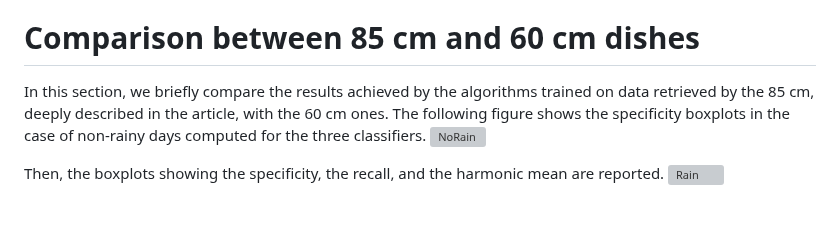
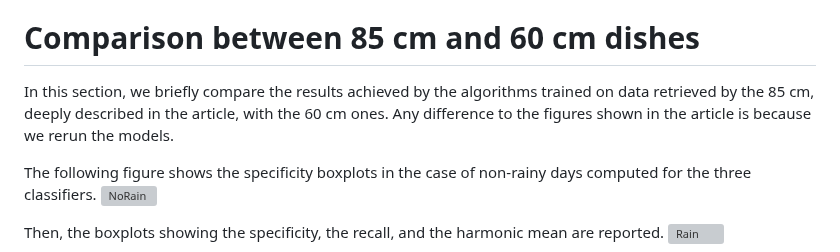
Before and after one commit to cosmiclabunige/SRS_dataset_88_days, a Markdown page: README.md, the part around the change. GitHub-like rendering; blank space fills up the shorter version; grey boxes are pictures that could not be loaded.

```diff
--- a/README.md
+++ b/README.md
@@ -74,7 +74,8 @@ Inside the *Main.py*, one can change the radius of the dish (either 60cm or 85cm
 Moreover, it is possible to visualize the results as boxplots that will be saved as pdf in the folder named "Images".
 
 # Comparison between 85 cm and 60 cm dishes
-In this section, we briefly compare the results achieved by the algorithms trained on data retrieved by the 85 cm, deeply described in the article, with the 60 cm ones.
+In this section, we briefly compare the results achieved by the algorithms trained on data retrieved by the 85 cm, deeply described in the article, with the 60 cm ones. Any difference to the figures shown in the article is because we rerun the models.
+
 The following figure shows the specificity boxplots in the case of non-rainy days computed for the three classifiers.
 ![NoRain](https://github.com/cosmiclabunige/SRS_dataset_88_days/assets/114477377/093e1bfb-00f3-4fa6-8a50-c588c81000d3)
 
```
